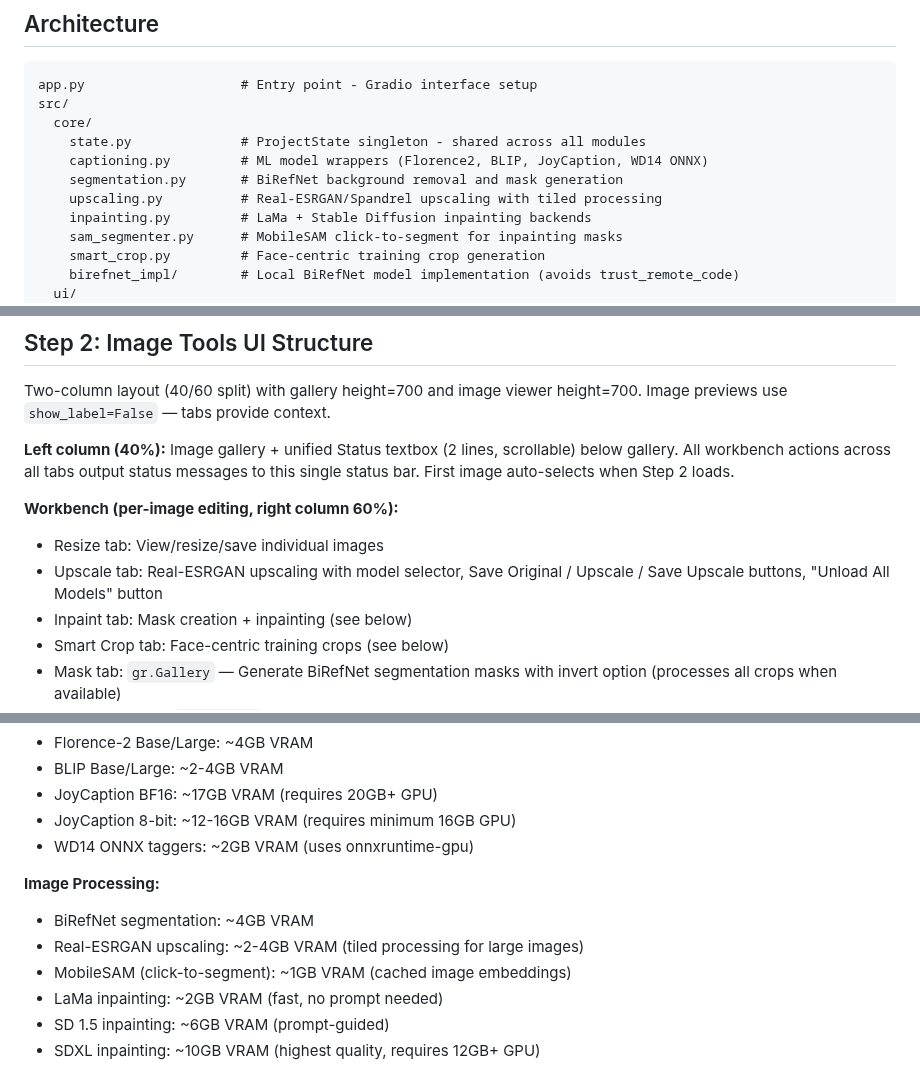
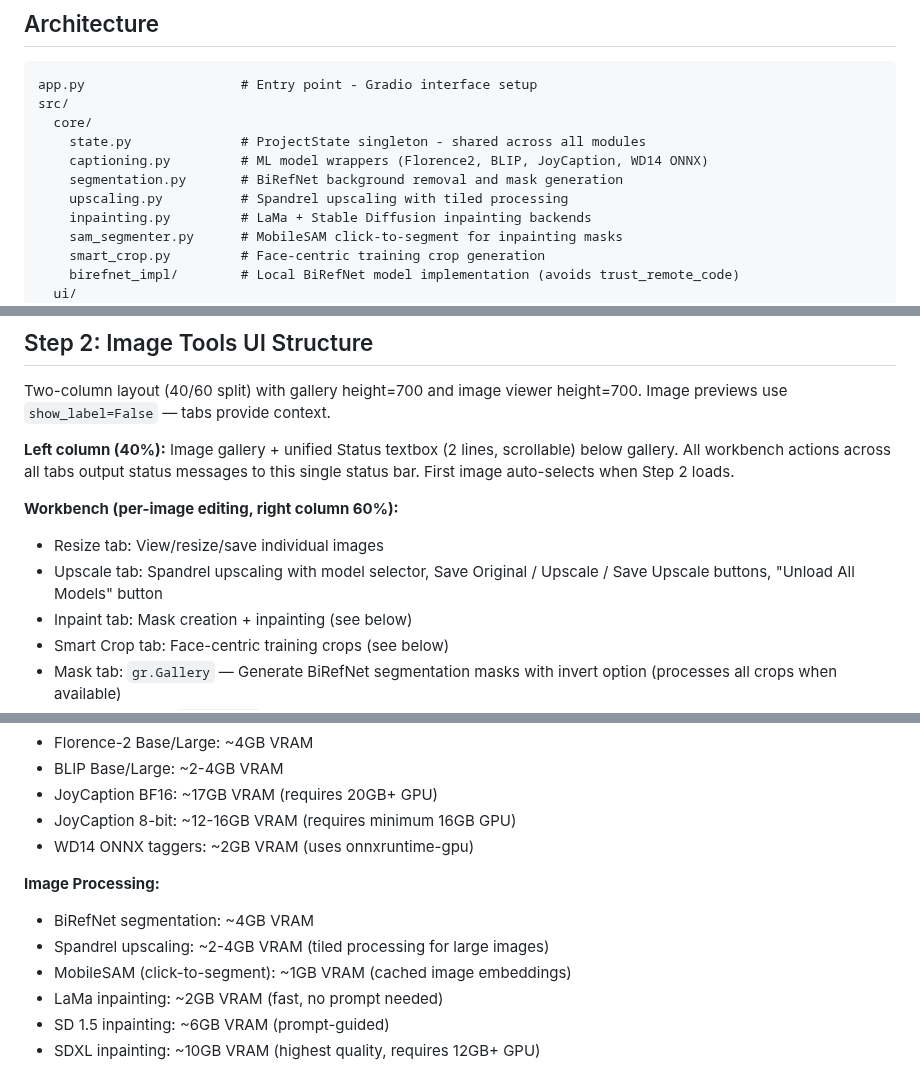
Before and after one commit to 2stacks/dd-creator, a Markdown page: CLAUDE.md, 3 parts joined by grey strips. Drawn GitHub-style.

```diff
--- a/CLAUDE.md
+++ b/CLAUDE.md
@@ -25,7 +25,7 @@ src/
     state.py              # ProjectState singleton - shared across all modules
     captioning.py         # ML model wrappers (Florence2, BLIP, JoyCaption, WD14 ONNX)
     segmentation.py       # BiRefNet background removal and mask generation
-    upscaling.py          # Real-ESRGAN/Spandrel upscaling with tiled processing
+    upscaling.py          # Spandrel upscaling with tiled processing
     inpainting.py         # LaMa + Stable Diffusion inpainting backends
     sam_segmenter.py      # MobileSAM click-to-segment for inpainting masks
     smart_crop.py         # Face-centric training crop generation
@@ -101,7 +101,7 @@ Two-column layout (40/60 split) with gallery height=700 and image viewer height=
 
 **Workbench (per-image editing, right column 60%):**
 - Resize tab: View/resize/save individual images
-- Upscale tab: Real-ESRGAN upscaling with model selector, Save Original / Upscale / Save Upscale buttons, "Unload All Models" button
+- Upscale tab: Spandrel upscaling with model selector, Save Original / Upscale / Save Upscale buttons, "Unload All Models" button
 - Inpaint tab: Mask creation + inpainting (see below)
 - Smart Crop tab: Face-centric training crops (see below)
 - Mask tab: `gr.Gallery` — Generate BiRefNet segmentation masks with invert option (processes all crops when available)
@@ -193,7 +193,7 @@ Gallery filtering tracks displayed images separately (`_displayed_images`) so se
 
 **Image Processing:**
 - BiRefNet segmentation: ~4GB VRAM
-- Real-ESRGAN upscaling: ~2-4GB VRAM (tiled processing for large images)
+- Spandrel upscaling: ~2-4GB VRAM (tiled processing for large images)
 - MobileSAM (click-to-segment): ~1GB VRAM (cached image embeddings)
 - LaMa inpainting: ~2GB VRAM (fast, no prompt needed)
 - SD 1.5 inpainting: ~6GB VRAM (prompt-guided)
```
Also changed, not shown: README.md (+7 -7 lines), assets/screenshot-captioning.png, assets/screenshot-image-tools.png, assets/screenshot-import.png, 3 other files.
